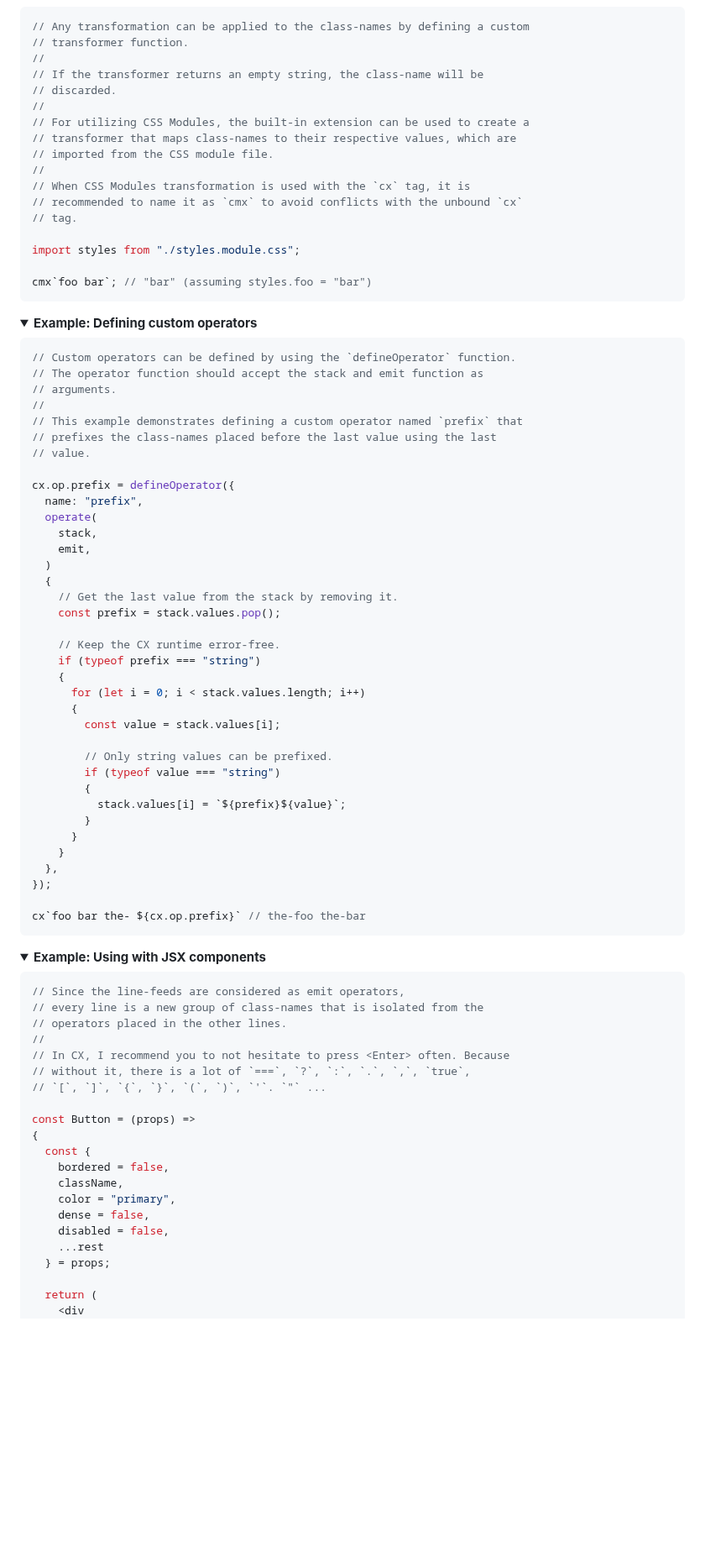
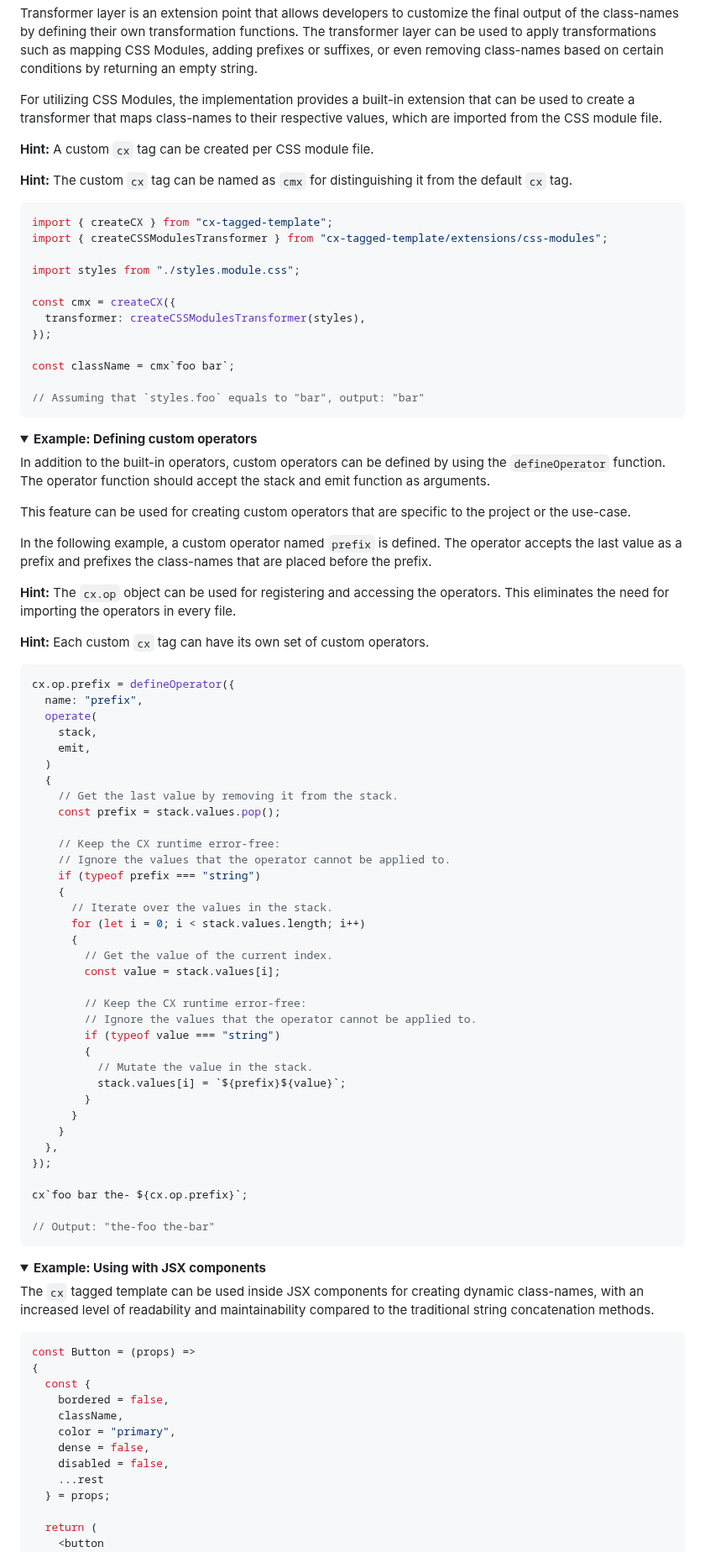
Before and after one commit to ertgl/cx-tagged-template, a Markdown page: README.md, the part around one of its changes. Shown at 84% size. Drawn GitHub-style; folded sections open; blank space fills up the shorter version.

````diff
--- a/README.md
+++ b/README.md
@@ -197,24 +250,34 @@ or other forms of syntactic extensions.
     </strong>
   </summary>
 
+  Transformer layer is an extension point that allows developers to customize
+  the final output of the class-names by defining their own transformation
+  functions. The transformer layer can be used to apply transformations such as
+  mapping CSS Modules, adding prefixes or suffixes, or even removing class-names
+  based on certain conditions by returning an empty string.
+
+  For utilizing CSS Modules, the implementation provides a built-in extension
+  that can be used to create a transformer that maps class-names to their
+  respective values, which are imported from the CSS module file.
+
+  **Hint:** A custom `cx` tag can be created per CSS module file.
+
+  **Hint:** The custom `cx` tag can be named as `cmx` for distinguishing it
+  from the default `cx` tag.
+
   ```js
-  // Any transformation can be applied to the class-names by defining a custom
-  // transformer function.
-  //
-  // If the transformer returns an empty string, the class-name will be
-  // discarded.
-  //
-  // For utilizing CSS Modules, the built-in extension can be used to create a
-  // transformer that maps class-names to their respective values, which are
-  // imported from the CSS module file.
-  //
-  // When CSS Modules transformation is used with the `cx` tag, it is
-  // recommended to name it as `cmx` to avoid conflicts with the unbound `cx`
-  // tag.
+  import { createCX } from "cx-tagged-template";
+  import { createCSSModulesTransformer } from "cx-tagged-template/extensions/css-modules";
 
   import styles from "./styles.module.css";
 
-  cmx`foo bar`; // "bar" (assuming styles.foo = "bar")
+  const cmx = createCX({
+    transformer: createCSSModulesTransformer(styles),
+  });
+
+  const className = cmx`foo bar`;
+
+  // Assuming that `styles.foo` equals to "bar", output: "bar"
   ```
 </details>
 
@@ -225,15 +288,24 @@ or other forms of syntactic extensions.
     </strong>
   </summary>
 
+  In addition to the built-in operators, custom operators can be defined by
+  using the `defineOperator` function. The operator function should accept the
+  stack and emit function as arguments.
+
+  This feature can be used for creating custom operators that are specific to
+  the project or the use-case.
+
+  In the following example, a custom operator named `prefix` is defined. The
+  operator accepts the last value as a prefix and prefixes the class-names that
+  are placed before the prefix.
+
+  **Hint:** The `cx.op` object can be used for registering and accessing the
+  operators. This eliminates the need for importing the operators in every
+  file.
+
+  **Hint:** Each custom `cx` tag can have its own set of custom operators.
+
   ```js
-  // Custom operators can be defined by using the `defineOperator` function.
-  // The operator function should accept the stack and emit function as
-  // arguments.
-  //
-  // This example demonstrates defining a custom operator named `prefix` that
-  // prefixes the class-names placed before the last value using the last
-  // value.
-
   cx.op.prefix = defineOperator({
     name: "prefix",
     operate(
@@ -241,19 +313,24 @@ or other forms of syntactic extensions.
       emit,
     )
     {
-      // Get the last value from the stack by removing it.
+      // Get the last value by removing it from the stack.
       const prefix = stack.values.pop();
 
-      // Keep the CX runtime error-free.
+      // Keep the CX runtime error-free:
+      // Ignore the values that the operator cannot be applied to.
       if (typeof prefix === "string")
       {
+        // Iterate over the values in the stack.
         for (let i = 0; i < stack.values.length; i++)
         {
+          // Get the value of the current index.
           const value = stack.values[i];
 
-          // Only string values can be prefixed.
+          // Keep the CX runtime error-free:
+          // Ignore the values that the operator cannot be applied to.
           if (typeof value === "string")
           {
+            // Mutate the value in the stack.
             stack.values[i] = `${prefix}${value}`;
           }
         }
@@ -261,7 +338,9 @@ or other forms of syntactic extensions.
     },
   });
 
-  cx`foo bar the- ${cx.op.prefix}` // the-foo the-bar
+  cx`foo bar the- ${cx.op.prefix}`;
+
+  // Output: "the-foo the-bar"
   ```
 </details>
 
@@ -272,15 +351,11 @@ or other forms of syntactic extensions.
     </strong>
   </summary>
 
+  The `cx` tagged template can be used inside JSX components for creating
+  dynamic class-names, with an increased level of readability and
+  maintainability compared to the traditional string concatenation methods.
+
   ```jsx
-  // Since the line-feeds are considered as emit operators,
-  // every line is a new group of class-names that is isolated from the
-  // operators placed in the other lines.
-  //
-  // In CX, I recommend you to not hesitate to press <Enter> often. Because
-  // without it, there is a lot of `===`, `?`, `:`, `.`, `,`, `true`,
-  // `[`, `]`, `{`, `}`, `(`, `)`, `'`. `"` ...
-
   const Button = (props) =>
   {
     const {
@@ -293,5 +368,5 @@ or other forms of syntactic extensions.
     } = props;
 
     return (
-      <div
+      <button
         className={cmx`
````
Also changed, not shown: other parts of README.md (+160 -149 lines), assets/jsx-sample-dark.png (added), assets/jsx-sample-light.png (added).
